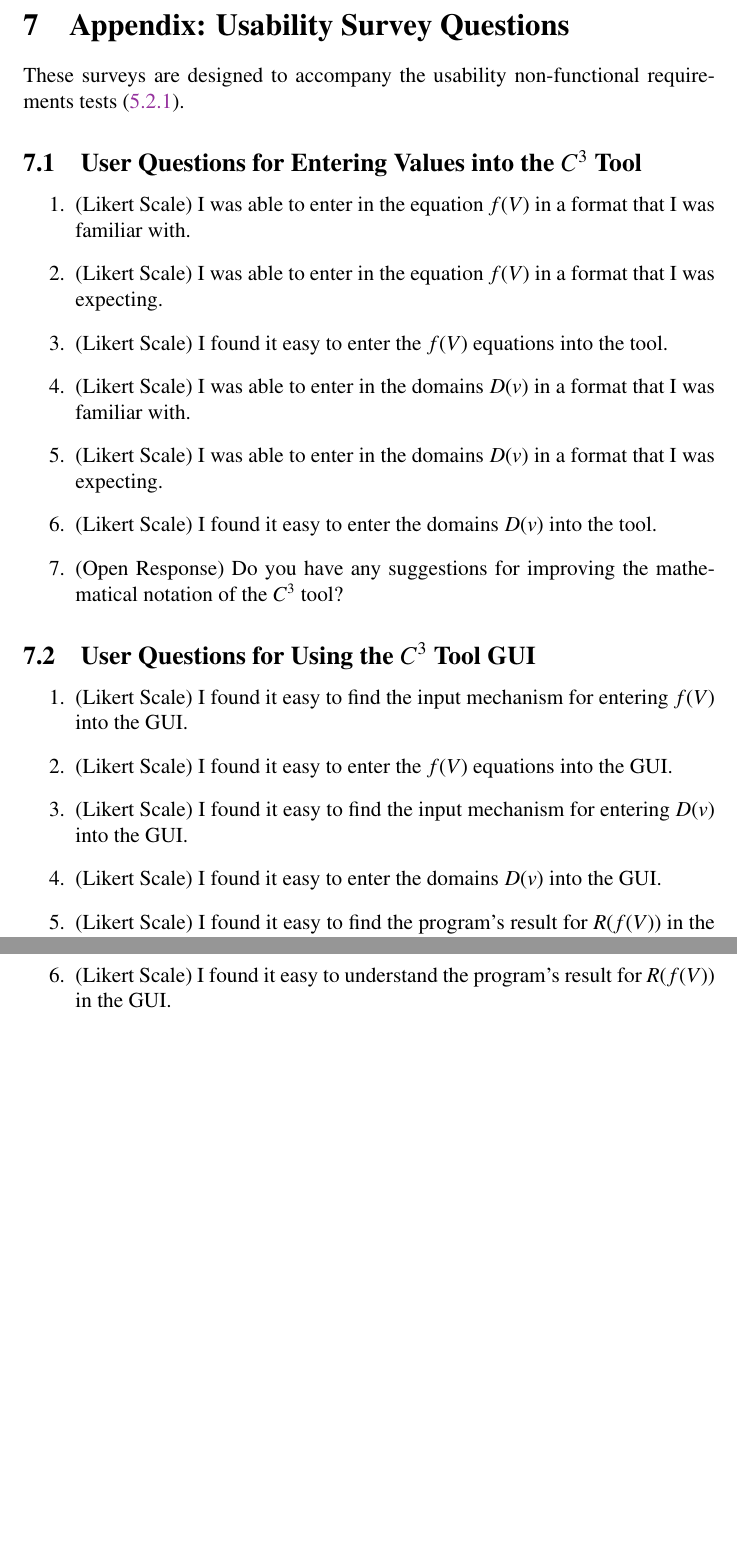
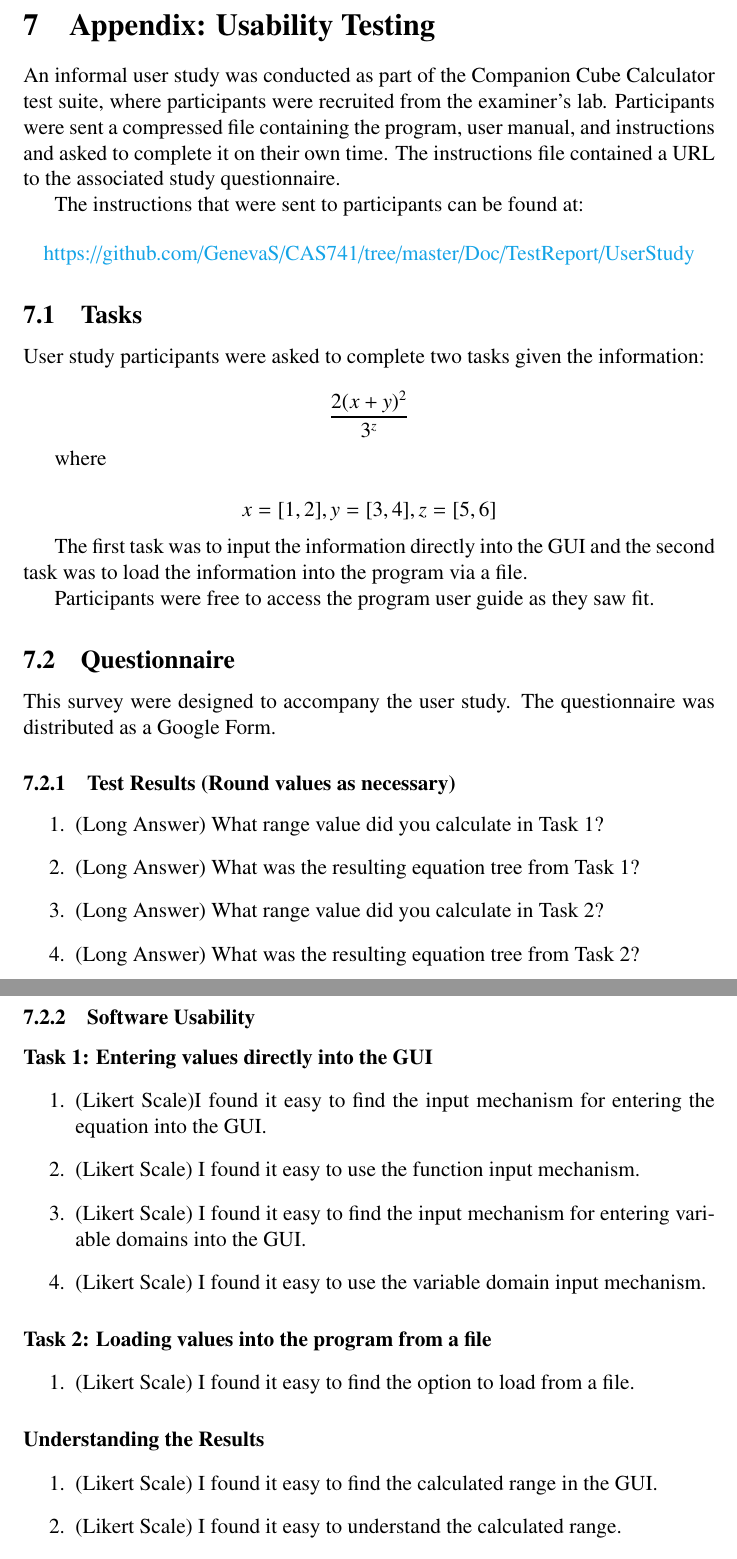
Before and after one commit to GenevaS/CompanionCubeCalculator, a LaTeX document (Doc/TestPlan/TestPlan.tex): two parts of pages 41 and 42 of 42, joined at a grey line, cut so that both start at the same text, the shorter picture padded with empty space. Compiled offline with pdfLaTeX.

Commit message:
Updated the description of the user study

```diff
--- a/Doc/TestPlan/TestPlan.tex
+++ b/Doc/TestPlan/TestPlan.tex
@@ -1712,44 +1712,70 @@
 
 \newpage
 
-\section{Appendix: Usability Survey Questions}
-These surveys are designed to accompany the usability non-functional
-requirements tests (\ref{tests_nonfunctional_usability}).
-
-\subsection{User Questions for Entering Values into the \prognameAbbrv{}
-Tool}
-\label{questions_inputs}
-
-\begin{enumerate}
-	\item (Likert Scale) I was able to enter in the equation $f(V)$ in a format
-	that I was familiar with.
-	\item (Likert Scale) I was able to enter in the equation $f(V)$ in a format
-	that I was expecting.
-	\item (Likert Scale) I found it easy to enter the $f(V)$ equations into the
-	tool.
-	\item (Likert Scale) I was able to enter in the domains $D(v)$ in a format
-	that I was familiar with.
-	\item (Likert Scale) I was able to enter in the domains $D(v)$ in a format
-	that I was expecting.
-	\item (Likert Scale) I found it easy to enter the domains $D(v)$ into the
-	tool.
-	\item (Open Response) Do you have any suggestions for improving the
-	mathematical notation of the \prognameAbbrv{} tool?
-\end{enumerate}
-
-\subsection{User Questions for Using the \prognameAbbrv{} Tool GUI}
-\label{questions_GUI}
-
-\begin{enumerate}
+\section{Appendix: Usability Testing}
+\label{appendix_userstudy}
+An informal user study was conducted as part of the \progname{} test suite,
+where participants were recruited from the examiner's lab. Participants were
+sent a compressed file containing the program, user manual, and instructions
+and asked to complete it on their own time. The instructions file contained a
+URL to the associated study questionnaire.
+
+The instructions that were sent to participants can be found at:
+
+\begin{center}
+	\href{https://github.com/GenevaS/CAS741/tree/master/Doc/TestReport/UserStudy}{https://github.com/GenevaS/CAS741/tree/master/Doc/TestReport/UserStudy}
+\end{center}
+
+\subsection{Tasks}
+User study participants were asked to complete two tasks given the information:
+
+$$\frac{2(x + y)^2}{3^z}$$
+
+where
+
+$$x = [1, 2], y = [3, 4], z = [5, 6]$$
+
+The first task was to input the information directly into the GUI and the
+second task was to load the information into the program via a file.
+
+Participants were free to access the program user guide as they saw fit.
+
+\subsection{Questionnaire}
+This survey were designed to accompany the user study. The questionnaire was
+distributed as a Google Form.
+
+\subsubsection{Test Results (Round values as necessary)}
+\begin{enumerate}
+	\item (Long Answer) What range value did you calculate in Task 1?
+	\item (Long Answer) What was the resulting equation tree from Task 1?
+	\item (Long Answer) What range value did you calculate in Task 2?
+	\item (Long Answer) What was the resulting equation tree from Task 2?
+\end{enumerate}
+
+\subsubsection{Software Usability}
+\paragraph{Task 1: Entering values directly into the GUI}
+\begin{enumerate}
+	\item (Likert Scale)I found it easy to find the input mechanism for
+	entering
+	the equation into the GUI.
+
+	\item (Likert Scale) I found it easy to use the function input mechanism.
+
 	\item (Likert Scale) I found it easy to find the input mechanism for
-	entering $f(V)$ into the GUI.
-	\item (Likert Scale) I found it easy to enter the $f(V)$ equations into the
+	entering variable domains into the GUI.
+
+	\item (Likert Scale) I found it easy to use the variable domain input
+	mechanism.
+\end{enumerate}
+
+\paragraph{Task 2: Loading values into the program from a file}
+\begin{enumerate}
+	\item (Likert Scale) I found it easy to find the option to load from a file.
+\end{enumerate}
+
+\paragraph{Understanding the Results}
+\begin{enumerate}
+	\item (Likert Scale) I found it easy to find the calculated range in the
 	GUI.
-	\item (Likert Scale) I found it easy to find the input mechanism for
-	entering $D(v)$ into the GUI.
-	\item (Likert Scale) I found it easy to enter the domains $D(v)$ into the
-	GUI.
-	\item (Likert Scale) I found it easy to find the program's result for
-	$R(f(V))$ in the GUI.
-	\item (Likert Scale) I found it easy to understand the program's result for
-	$R(f(V))$ in the GUI.
+
+	\item (Likert Scale) I found it easy to understand the calculated range.
```
Also changed, not shown: Doc/TestPlan/TestPlan.pdf, Doc/TestPlan/TestPlan.tex (21 more changed lines).
